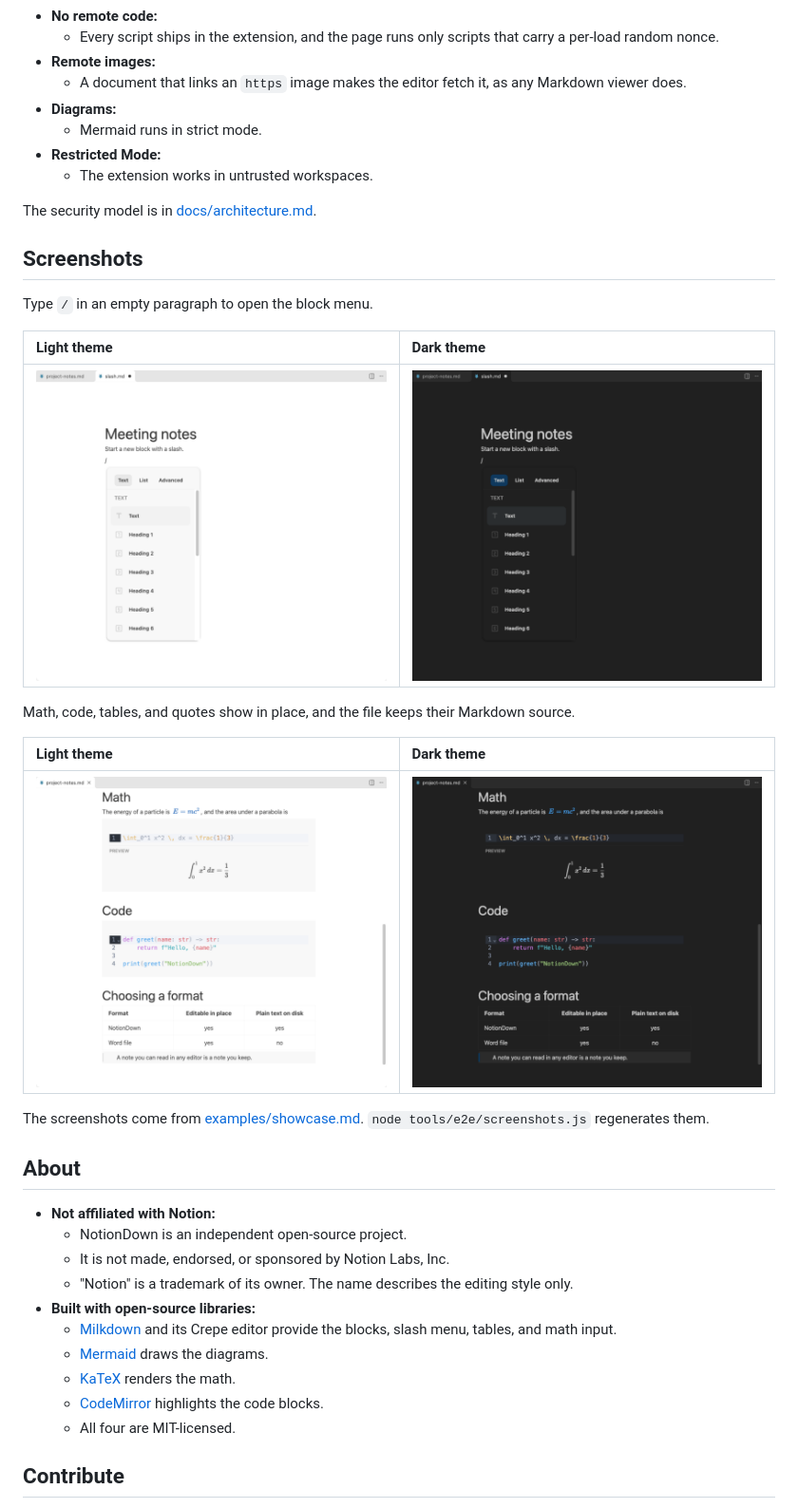
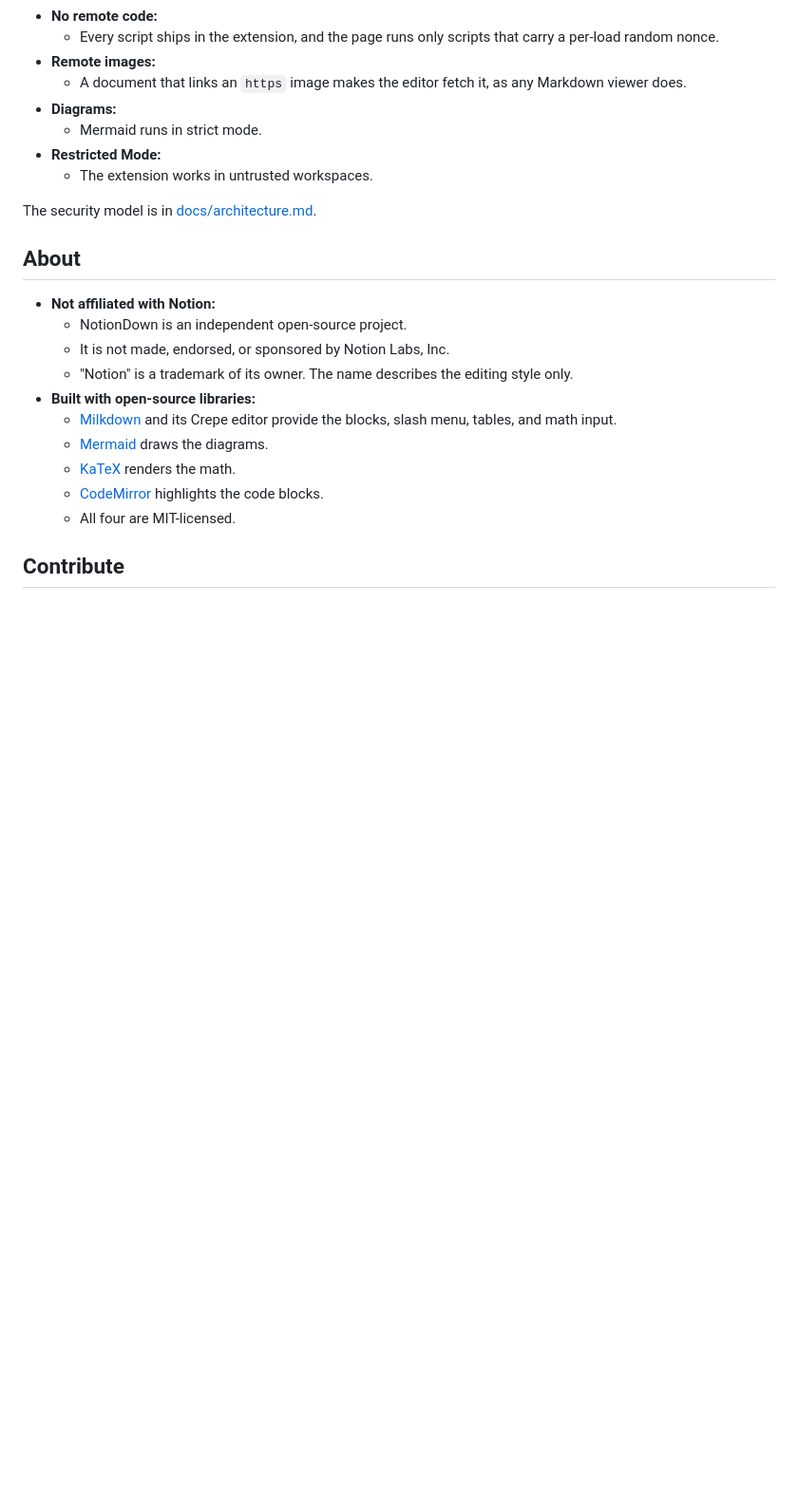
Before and after one commit to kanad13/NotionDown, a Markdown page: readme.md, the part around the change printed below. Shown: that part at 95% size. Rendered like a GitHub page; blank space fills up the shorter version.

```diff
--- a/readme.md
+++ b/readme.md
@@ -84,22 +77,6 @@ NotionDown opens every `.md` file by default. Open one and start writing.
   - The extension works in untrusted workspaces.
 
 The security model is in [docs/architecture.md](https://github.com/kanad13/NotionDown/blob/main/docs/architecture.md#security-model).
-
-## Screenshots
-
-Type `/` in an empty paragraph to open the block menu.
-
-| Light theme                                                      | Dark theme                                                      |
-| :--------------------------------------------------------------- | :-------------------------------------------------------------- |
-| ![The slash menu, light theme](https://raw.githubusercontent.com/kanad13/NotionDown/main/assets/screenshots/slash-light.png) | ![The slash menu, dark theme](https://raw.githubusercontent.com/kanad13/NotionDown/main/assets/screenshots/slash-dark.png) |
-
-Math, code, tables, and quotes show in place, and the file keeps their Markdown source.
-
-| Light theme                                                                  | Dark theme                                                                  |
-| :--------------------------------------------------------------------------- | :-------------------------------------------------------------------------- |
-| ![Math, code, a table, and a quote, light theme](https://raw.githubusercontent.com/kanad13/NotionDown/main/assets/screenshots/details-light.png) | ![Math, code, a table, and a quote, dark theme](https://raw.githubusercontent.com/kanad13/NotionDown/main/assets/screenshots/details-dark.png) |
-
-The screenshots come from [examples/showcase.md](https://github.com/kanad13/NotionDown/blob/main/examples/showcase.md). `node tools/e2e/screenshots.js` regenerates them.
 
 ## About
 
```
Also changed, not shown: other parts of readme.md (+29 -36 lines), docs/development.md (+1 -1 lines), assets/screenshots/table-dark.png (added), assets/screenshots/table-light.png (added), 1 other file.
